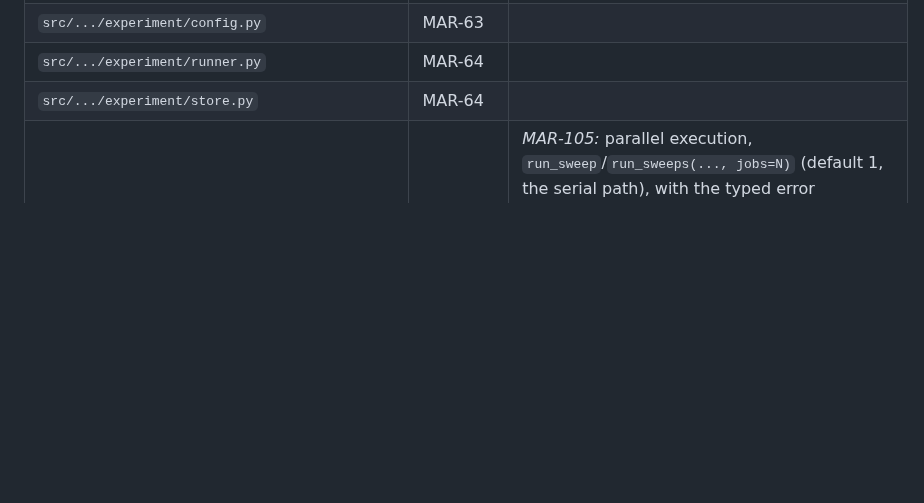
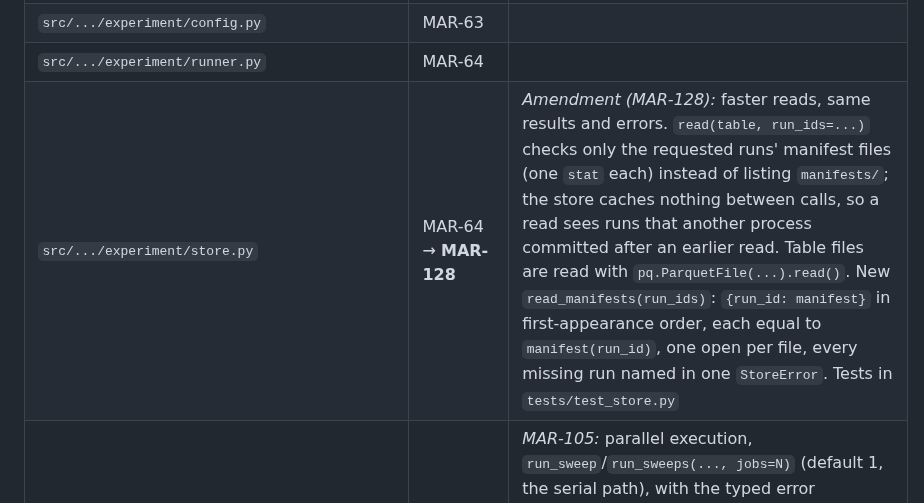
Before and after one commit to marc272/parametric-insurance-design, a Markdown page: docs/adr/0002-core-interfaces.md, the part around the change. GitHub-like rendering; blank space fills up the shorter version.

Commit message:
MAR-128: ADR 0002 amendment for the store reads
Co-Authored-By: Claude Opus 5.5 <noreply@anthropic.com>

```diff
--- a/docs/adr/0002-core-interfaces.md
+++ b/docs/adr/0002-core-interfaces.md
@@ -186,7 +186,7 @@ One owner issue per file. Other issues may import a module but never edit it. A
 | `src/.../experiment/__init__.py` | MAR-61 | Docstring only |
 | `src/.../experiment/config.py` | MAR-63 | |
 | `src/.../experiment/runner.py` | MAR-64 | |
-| `src/.../experiment/store.py` | MAR-64 | |
+| `src/.../experiment/store.py` | MAR-64 → **MAR-128** | *Amendment (MAR-128):* faster reads, same results and errors. `read(table, run_ids=...)` checks only the requested runs' manifest files (one `stat` each) instead of listing `manifests/`; the store caches nothing between calls, so a read sees runs that another process committed after an earlier read. Table files are read with `pq.ParquetFile(...).read()`. New `read_manifests(run_ids)`: `{run_id: manifest}` in first-appearance order, each equal to `manifest(run_id)`, one open per file, every missing run named in one `StoreError`. Tests in `tests/test_store.py` |
 | `src/.../experiment/sweeps.py` | MAR-65 → **MAR-105** | *MAR-105:* parallel execution, `run_sweep`/`run_sweeps(..., jobs=N)` (default 1, the serial path), with the typed error `SweepWorkerError` (a dead worker process). Workers only call `runner.execute`; the parent keeps the cache lookups and writes every run in point order, so the store keeps a single writer and `runner.py` and `store.py` are unchanged. Tests in `tests/test_sweeps_parallel.py`. *Amendment (MAR-124):* the `_PolicyFields` workaround is gone; the parent sends the `SolverPolicy` itself, after checking that a pickle round trip keeps its fingerprint (`SweepWorkerError` otherwise) |
 | `src/.../cli.py` | MAR-66 | *MAR-105:* the `sweep` subcommand's `--jobs N` option only |
 | `tests/conftest.py`, `tests/_doubles.py`, `tests/test_interfaces.py`, `tests/test_basis.py`, `tests/test_records.py`, `tests/test_walking_skeleton.py` | MAR-61 | Others may use the fixtures and doubles; changes need an amendment. MAR-87 (amendment) added `_doubles.py`: the payout, grouped-measure and context-builder doubles shared by `test_objectives.py`, `test_pricing.py` and `test_constraints.py`, imported with `from ._doubles import ...` (a relative import works under `--import-mode=importlib`). Its context builder calls the real `build_context`. MAR-24 may replace `GroupedMeasure` with the real grouped measure |
```
